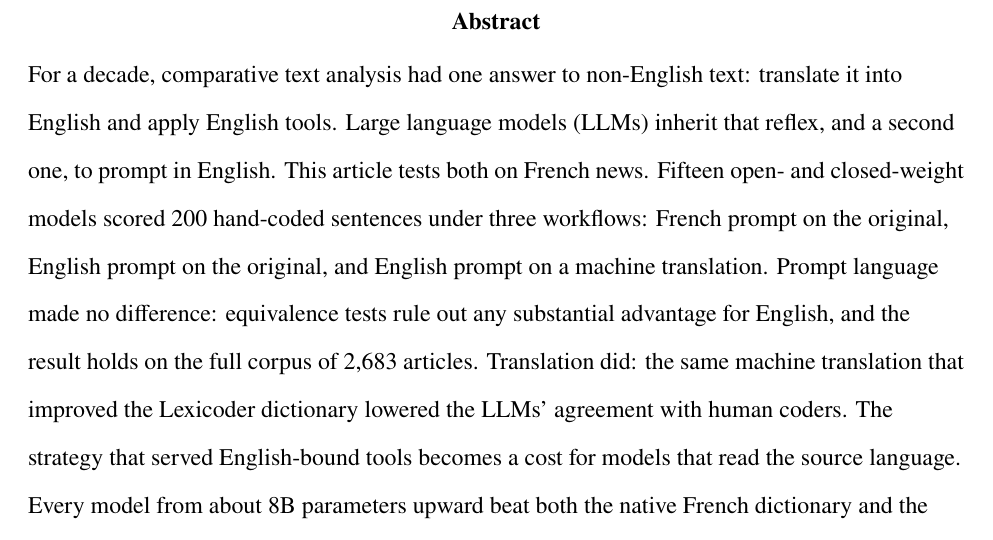
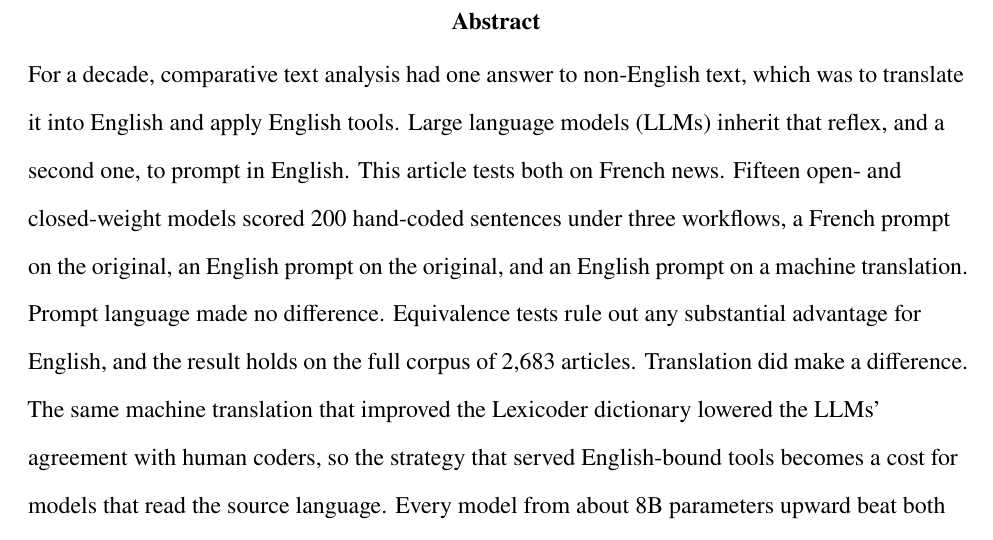
Before and after one commit to clessn/mpsa_beyond_language, a LaTeX paper (docs/pub/pub.tex): part of page 2 of 36, cut so that both start at the same text. The pictures show the PDF file docs/pub/pub.pdf that the author committed with the source.

Commit message:
Résumé : un seul deux-points, gardé pour la chute
Co-Authored-By: Claude Fable 5.1 <noreply@anthropic.com>

```diff
--- a/docs/pub/pub.tex
+++ b/docs/pub/pub.tex
@@ -188,23 +188,24 @@ Pelletier,Étienne Proulx,Adam Ménard,Yannick Dufresne}
 
 
 \abstract{For a decade, comparative text analysis had one answer to
-non-English text: translate it into English and apply English tools.
-Large language models (LLMs) inherit that reflex, and a second one, to
-prompt in English. This article tests both on French news. Fifteen open-
-and closed-weight models scored 200 hand-coded sentences under three
-workflows: French prompt on the original, English prompt on the
-original, and English prompt on a machine translation. Prompt language
-made no difference: equivalence tests rule out any substantial advantage
-for English, and the result holds on the full corpus of 2,683 articles.
-Translation did: the same machine translation that improved the
-Lexicoder dictionary lowered the LLMs' agreement with human coders. The
-strategy that served English-bound tools becomes a cost for models that
-read the source language. Every model from about 8B parameters upward
-beat both the native French dictionary and the translated English one,
-reaching r = 0.81 against 0.36, for a few cents per thousand sentences
-and without any training data or fine-tuning. The language of the prompt
-is a matter of convenience. The language of the text is not: analyze it
-in the original. }
+non-English text, which was to translate it into English and apply
+English tools. Large language models (LLMs) inherit that reflex, and a
+second one, to prompt in English. This article tests both on French
+news. Fifteen open- and closed-weight models scored 200 hand-coded
+sentences under three workflows, a French prompt on the original, an
+English prompt on the original, and an English prompt on a machine
+translation. Prompt language made no difference. Equivalence tests rule
+out any substantial advantage for English, and the result holds on the
+full corpus of 2,683 articles. Translation did make a difference. The
+same machine translation that improved the Lexicoder dictionary lowered
+the LLMs' agreement with human coders, so the strategy that served
+English-bound tools becomes a cost for models that read the source
+language. Every model from about 8B parameters upward beat both the
+native French dictionary and the translated English one, reaching r =
+0.81 against 0.36, for a few cents per thousand sentences and without
+any training data or fine-tuning. The language of the prompt is a matter
+of convenience. The language of the text is not: analyze it in the
+original. }
 
 \keywords{Sentiment Analysis, Large Language Models, Machine
 Translation, Prompt Language, French Language, Open-Weight
```
Also changed, not shown: docs/pub/pub.pdf, docs/pub/pub_anonymized.pdf, docs/pub/title_page.pdf, 1 other file.
